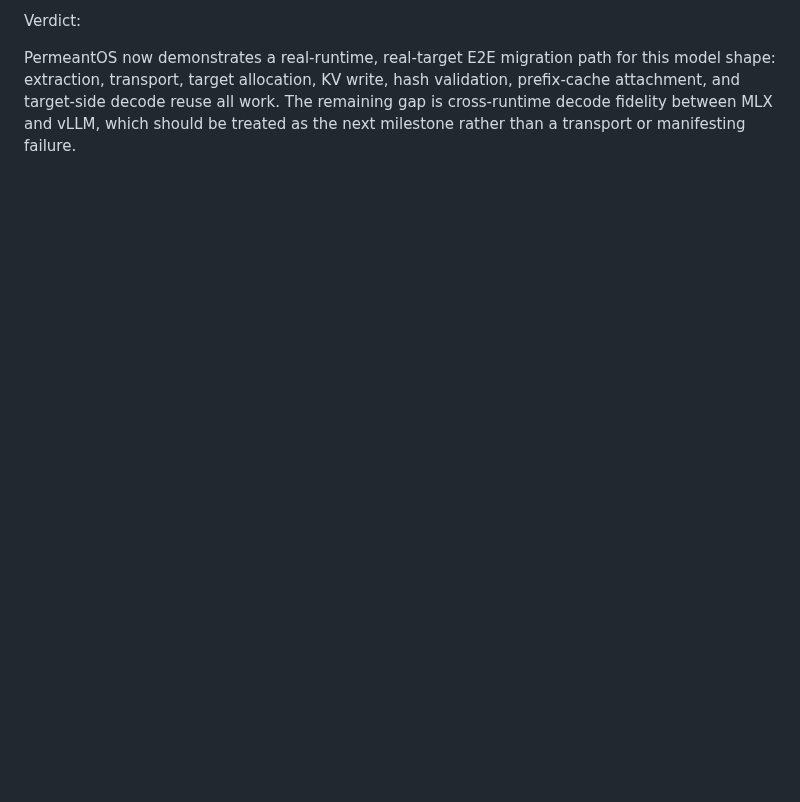
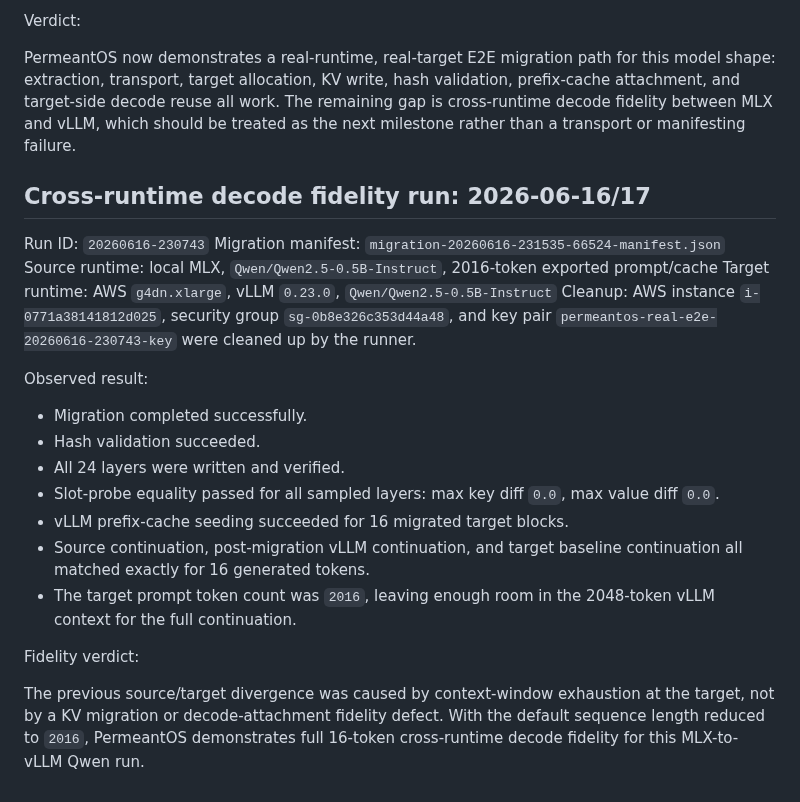
Before and after one commit to kabudu/permeant-os, a Markdown page: docs/aws-real-runtime-e2e-runner.md, the part around the change. GitHub-like rendering; blank space fills up the shorter version.

Commit message:
Document cross-runtime decode fidelity success

```diff
--- a/docs/aws-real-runtime-e2e-runner.md
+++ b/docs/aws-real-runtime-e2e-runner.md
@@ -309,3 +309,25 @@ Observed result:
 Verdict:
 
 PermeantOS now demonstrates a real-runtime, real-target E2E migration path for this model shape: extraction, transport, target allocation, KV write, hash validation, prefix-cache attachment, and target-side decode reuse all work. The remaining gap is cross-runtime decode fidelity between MLX and vLLM, which should be treated as the next milestone rather than a transport or manifesting failure.
+
+## Cross-runtime decode fidelity run: 2026-06-16/17
+
+Run ID: `20260616-230743`
+Migration manifest: `migration-20260616-231535-66524-manifest.json`
+Source runtime: local MLX, `Qwen/Qwen2.5-0.5B-Instruct`, 2016-token exported prompt/cache
+Target runtime: AWS `g4dn.xlarge`, vLLM `0.23.0`, `Qwen/Qwen2.5-0.5B-Instruct`
+Cleanup: AWS instance `i-0771a38141812d025`, security group `sg-0b8e326c353d44a48`, and key pair `permeantos-real-e2e-20260616-230743-key` were cleaned up by the runner.
+
+Observed result:
+
+- Migration completed successfully.
+- Hash validation succeeded.
+- All 24 layers were written and verified.
+- Slot-probe equality passed for all sampled layers: max key diff `0.0`, max value diff `0.0`.
+- vLLM prefix-cache seeding succeeded for 16 migrated target blocks.
+- Source continuation, post-migration vLLM continuation, and target baseline continuation all matched exactly for 16 generated tokens.
+- The target prompt token count was `2016`, leaving enough room in the 2048-token vLLM context for the full continuation.
+
+Fidelity verdict:
+
+The previous source/target divergence was caused by context-window exhaustion at the target, not by a KV migration or decode-attachment fidelity defect. With the default sequence length reduced to `2016`, PermeantOS demonstrates full 16-token cross-runtime decode fidelity for this MLX-to-vLLM Qwen run.
```
